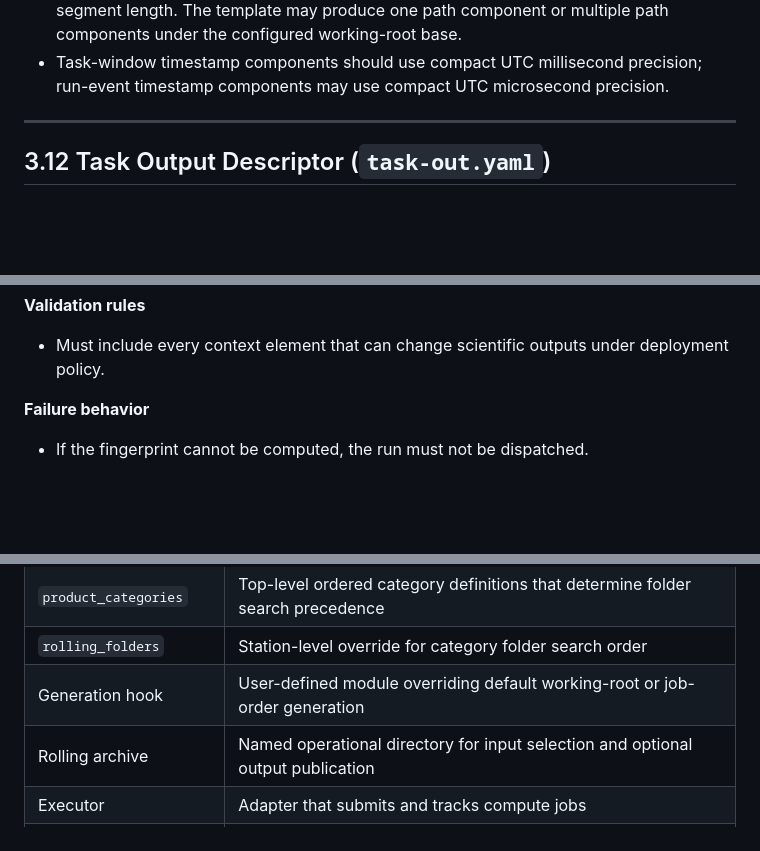
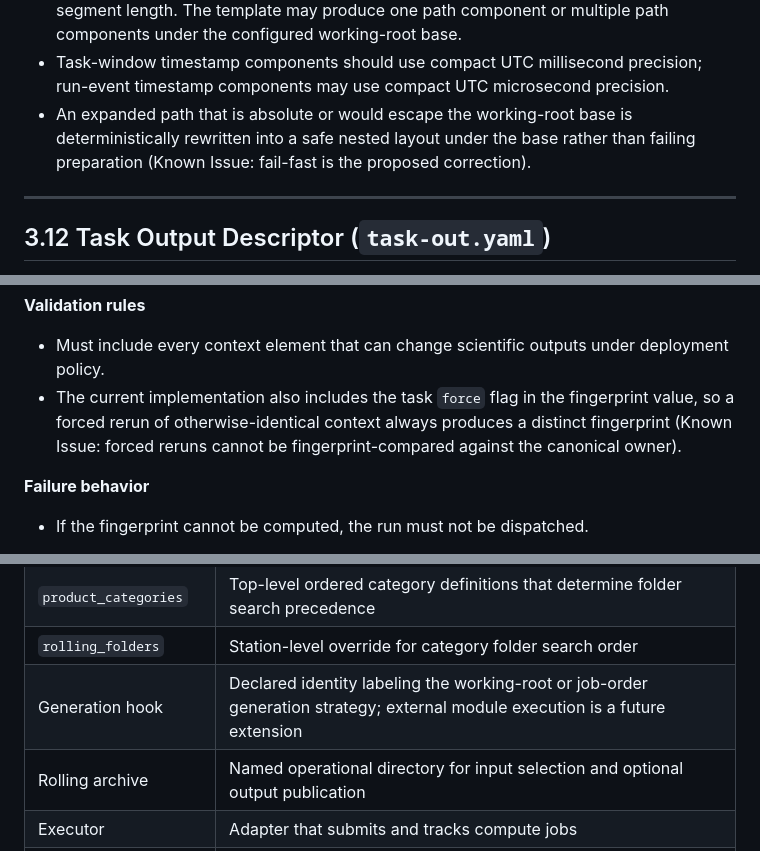
Before and after one commit to GoBobr/veriproc, a Markdown page: docs/specs/3.conceptual_model.md, 3 parts joined by grey strips. GitHub-like rendering; blank space fills up the shorter version.

```diff
--- a/docs/specs/3.conceptual_model.md
+++ b/docs/specs/3.conceptual_model.md
@@ -665,6 +665,7 @@ The working root is the isolated filesystem workspace for one run.
 - The working-root path is not the run identity. It may contain readable station, task-window, retry, run-event timestamp, or deterministic uniqueness components, but those components must not be used as foreign keys, provenance targets, API identities, or deduplication owners.
 - The top-level instance naming policy governs the working-root relative path template, station segment template, task segment template, run segment template, normalization, allowed characters, replacement behavior, collision suffix behavior, and maximum segment length. The template may produce one path component or multiple path components under the configured working-root base.
 - Task-window timestamp components should use compact UTC millisecond precision; run-event timestamp components may use compact UTC microsecond precision.
+- An expanded path that is absolute or would escape the working-root base is deterministically rewritten into a safe nested layout under the base rather than failing preparation (Known Issue: fail-fast is the proposed correction).
 
 ---
 
@@ -892,6 +893,7 @@ The processing fingerprint is the deduplication and canonicality key for a scien
 **Validation rules**
 
 - Must include every context element that can change scientific outputs under deployment policy.
+- The current implementation also includes the task `force` flag in the fingerprint value, so a forced rerun of otherwise-identical context always produces a distinct fingerprint (Known Issue: forced reruns cannot be fingerprint-compared against the canonical owner).
 
 **Failure behavior**
 
@@ -1300,7 +1291,7 @@ Shared storage is the filesystem namespace accessible to both backend and comput
 | Instance configuration | Deployment-level configuration for roots, archives, generators, and defaults |
 | `product_categories` | Top-level ordered category definitions that determine folder search precedence |
 | `rolling_folders` | Station-level override for category folder search order |
-| Generation hook | User-defined module overriding default working-root or job-order generation |
+| Generation hook | Declared identity labeling the working-root or job-order generation strategy; external module execution is a future extension |
 | Rolling archive | Named operational directory for input selection and optional output publication |
 | Executor | Adapter that submits and tracks compute jobs |
 | Shared storage | POSIX-visible filesystem for working roots and artifacts |
```
Also changed, not shown: other parts of docs/specs/3.conceptual_model.md (+16 -27 lines).
